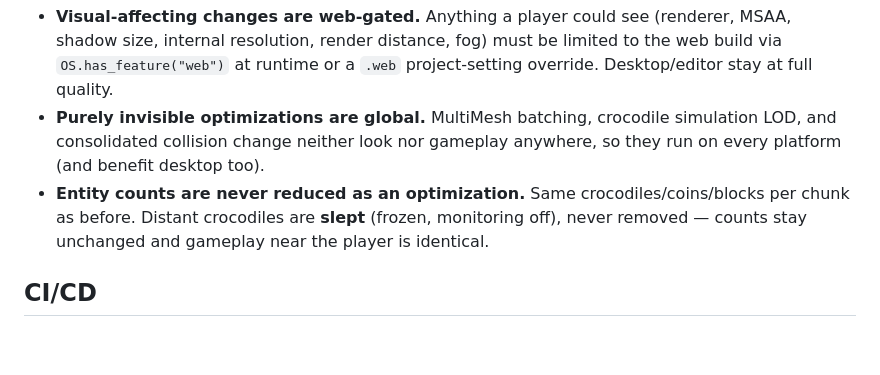
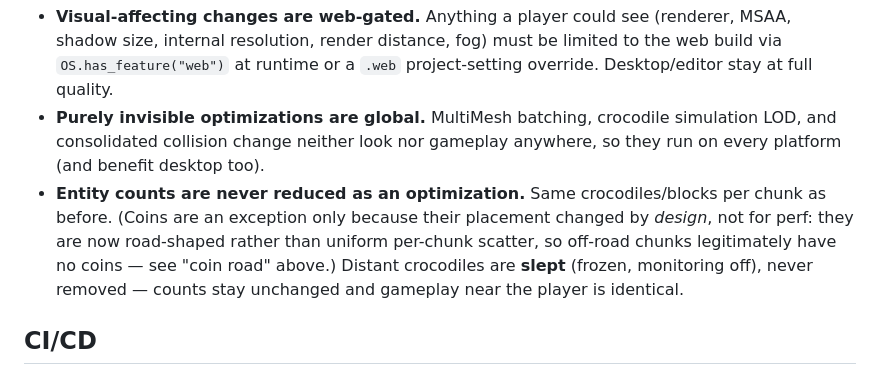
Before and after one commit to korjavin/godot-test1, a Markdown page: CLAUDE.md, the part around one of its changes. GitHub-like rendering; blank space fills up the shorter version.

Commit message:
docs: document coin road in CLAUDE.md

```diff
--- a/CLAUDE.md
+++ b/CLAUDE.md
@@ -88,7 +90,7 @@ The game ships primarily as a **web (WebGL) build**, which is the performance-se
 When optimizing, follow the split this work established:
 - **Visual-affecting changes are web-gated.** Anything a player could see (renderer, MSAA, shadow size, internal resolution, render distance, fog) must be limited to the web build via `OS.has_feature("web")` at runtime or a `.web` project-setting override. Desktop/editor stay at full quality.
 - **Purely invisible optimizations are global.** MultiMesh batching, crocodile simulation LOD, and consolidated collision change neither look nor gameplay anywhere, so they run on every platform (and benefit desktop too).
-- **Entity counts are never reduced as an optimization.** Same crocodiles/coins/blocks per chunk as before. Distant crocodiles are **slept** (frozen, monitoring off), never removed — counts stay unchanged and gameplay near the player is identical.
+- **Entity counts are never reduced as an optimization.** Same crocodiles/blocks per chunk as before. (Coins are an exception only because their placement changed by *design*, not for perf: they are now road-shaped rather than uniform per-chunk scatter, so off-road chunks legitimately have no coins — see "coin road" above.) Distant crocodiles are **slept** (frozen, monitoring off), never removed — counts stay unchanged and gameplay near the player is identical.
 
 ## CI/CD
 `.github/workflows/build.yml` builds the web export on every push. Deploy to GitHub Pages happens **only on push to `master`**; `claude/*` branches build (and upload a downloadable `web-build` artifact) but do not deploy. So merging to `master` is what publishes the playable build.
```
Also changed, not shown: other parts of CLAUDE.md (+2 -0 lines), docs/plans/20260615-coin-road-path.md (+18 -3 lines).
